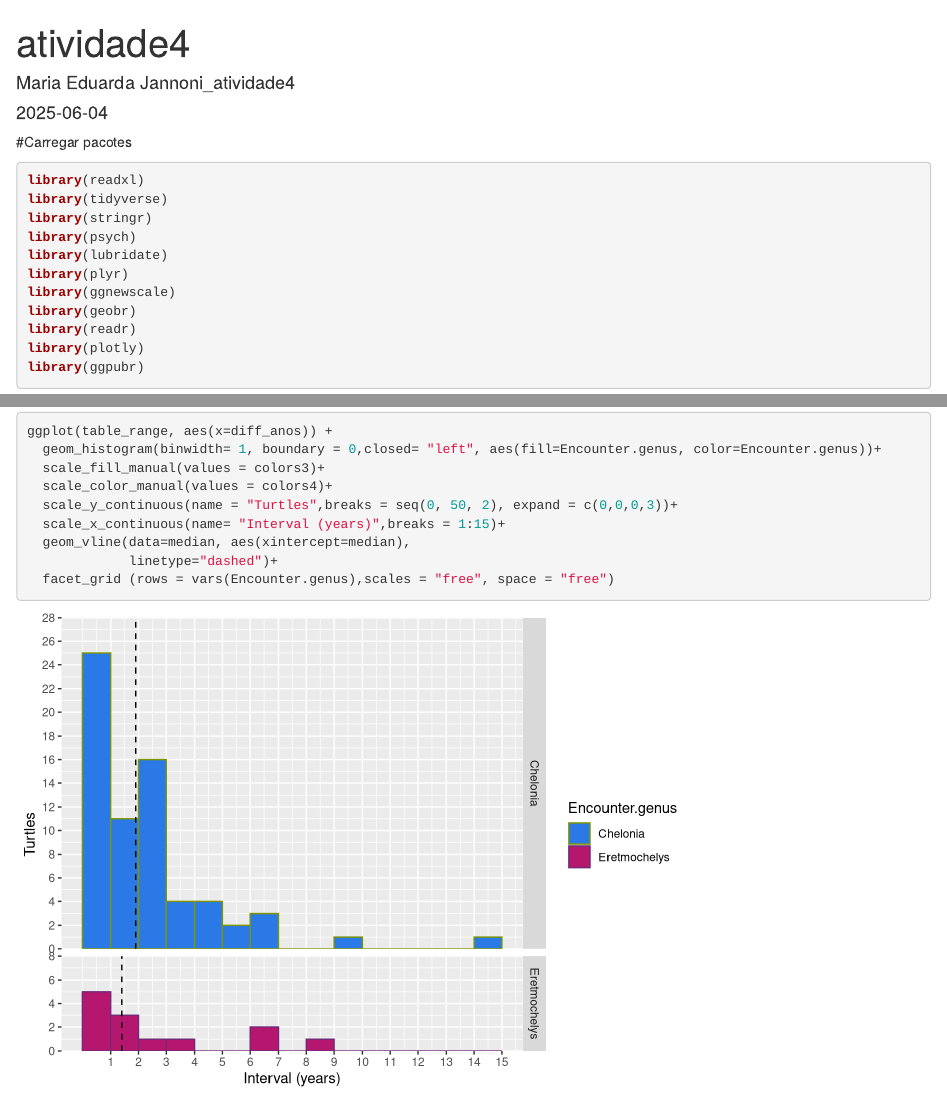
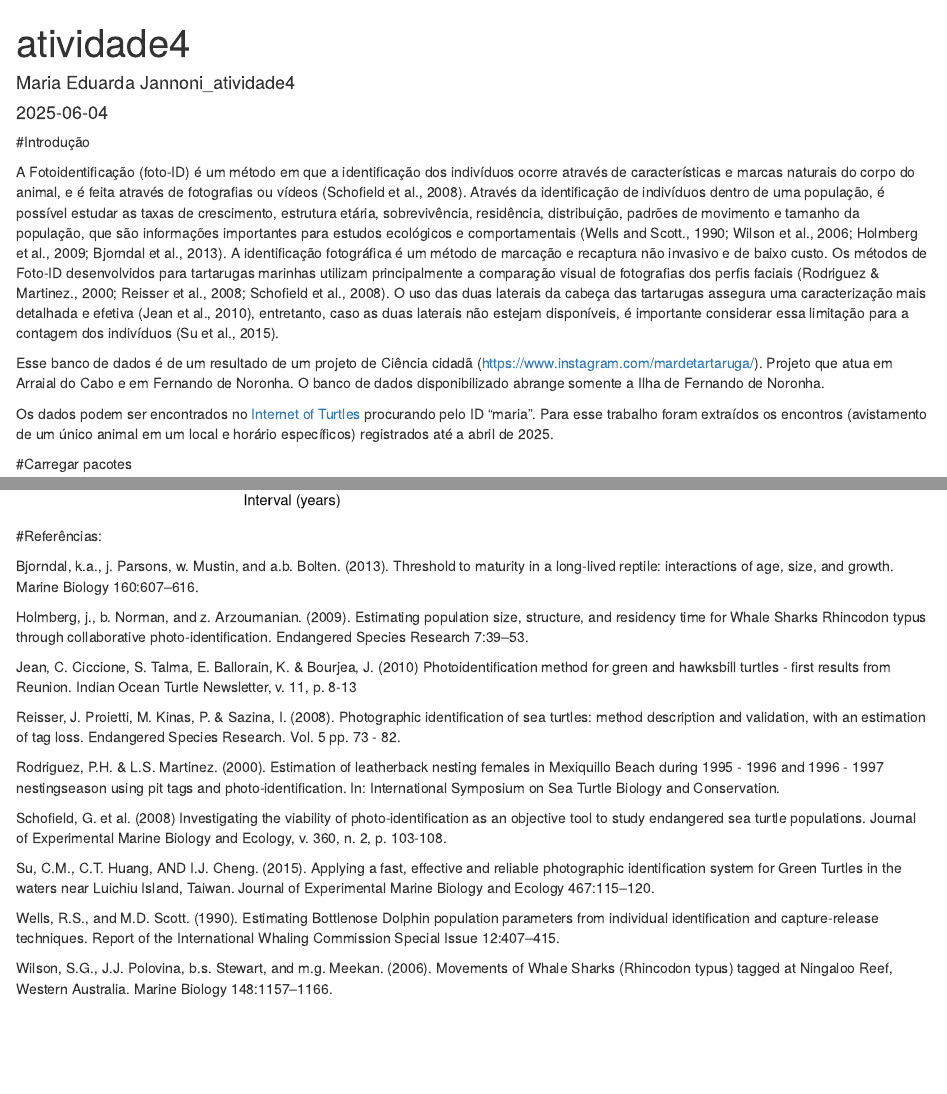
Before and after one commit to Dudapaivaj05/atividade4, an R Markdown document (index.Rmd): the page in a window 1100 px wide, from its top, and a second part further down, joined at a grey line. Rendered offline with R 4.5, knitr and Pandoc, with nearby package versions.

Commit message:
alterações

````diff
--- a/index.Rmd
+++ b/index.Rmd
@@ -4,6 +4,22 @@ author: "Maria Eduarda Jannoni_atividade4"
 date: "2025-06-04"
 output: html_document
 ---
+#Introdução
+
+A Fotoidentificação (foto-ID) é um método em que a identificação dos
+indivíduos ocorre através de características e marcas naturais do corpo do animal, e é feita através de fotografias ou vídeos (Schofield et al., 2008). Através da identificação de indivíduos dentro de uma população, é possível estudar as taxas de crescimento, estrutura etária, sobrevivência, residência, distribuição, padrões de movimento e tamanho da população, que são informações importantes para estudos ecológicos e
+comportamentais (Wells and Scott., 1990; Wilson et al., 2006; Holmberg et al., 2009; Bjorndal et al., 2013). A identificação fotográfica é um método de marcação e recaptura não invasivo e de baixo custo.
+Os métodos de Foto-ID desenvolvidos para tartarugas marinhas utilizam
+principalmente a comparação visual de fotografias dos perfis faciais (Rodriguez &  Martinez., 2000; Reisser et al., 2008; Schofield et al., 2008).
+O uso das duas laterais da cabeça das tartarugas assegura uma caracterização  mais detalhada e efetiva (Jean et al., 2010), entretanto, caso as duas laterais não estejam disponíveis, é importante considerar essa limitação para a contagem dos indivíduos (Su et al., 2015).
+
+Esse banco de dados é de um resultado de um projeto de Ciência cidadã (https://www.instagram.com/mardetartaruga/). Projeto que atua em Arraial do Cabo e em Fernando de Noronha.
+O banco de dados disponibilizado abrange somente a Ilha de Fernando de Noronha.
+
+Os dados podem ser encontrados no [Internet of Turtles](https://iot.wildbook.org/) procurando pelo ID "maria". Para esse trabalho foram extraídos os encontros (avistamento de um único animal em um local e horário específicos) registrados até a abril de 2025.
+
+
+
 #Carregar pacotes
 ```{r,results = 'hide', message=FALSE}
 library(readxl)
@@ -230,3 +245,31 @@ ggplot(table_range, aes(x=diff_anos)) +
              linetype="dashed")+
   facet_grid (rows = vars(Encounter.genus),scales = "free", space = "free")
 ```
+#Referências:
+
+Bjorndal, k.a., j. Parsons, w. Mustin, and a.b. Bolten. (2013). Threshold
+to maturity in a long-lived reptile: interactions of age, size, and growth. Marine
+Biology 160:607–616.
+
+Holmberg, j., b. Norman, and z. Arzoumanian. (2009). Estimating population size, structure, and residency time for Whale Sharks Rhincodon typus through collaborative photo-identification. Endangered Species
+Research 7:39–53.
+
+Jean, C. Ciccione, S. Talma, E. Ballorain, K. & Bourjea, J. (2010) Photoidentification method for green and hawksbill turtles - first results from
+Reunion. Indian Ocean Turtle Newsletter, v. 11, p. 8-13
+
+Reisser, J. Proietti, M. Kinas, P. & Sazina, I. (2008). Photographic identification of sea turtles: method description and validation, with an estimation of tag loss. Endangered Species Research. Vol. 5 pp. 73 - 82.
+
+Rodriguez, P.H. & L.S. Martinez. (2000). Estimation of leatherback nesting females in Mexiquillo Beach during 1995 - 1996 and 1996 - 1997 nestingseason using pit tags and photo-identification. In: International Symposium
+on Sea Turtle Biology and Conservation.
+
+Schofield, G. et al. (2008) Investigating the viability of photo-identification as an
+objective tool to study endangered sea turtle populations. Journal of
+Experimental Marine Biology and Ecology, v. 360, n. 2, p. 103-108.
+
+Su, C.M., C.T. Huang, AND I.J. Cheng. (2015). Applying a fast, effective and reliable photographic identification system for Green Turtles in the waters near Luichiu Island, Taiwan. Journal of Experimental Marine Biology and Ecology 467:115–120.
+
+Wells, R.S., and M.D. Scott. (1990). Estimating Bottlenose Dolphin population
+parameters from individual identification and capture-release techniques.
+Report of the International Whaling Commission Special Issue 12:407–415.
+
+Wilson, S.G., J.J. Polovina, b.s. Stewart, and m.g. Meekan. (2006). Movements of Whale Sharks (Rhincodon typus) tagged at Ningaloo Reef,  Western Australia. Marine Biology 148:1157–1166.
````
Also changed, not shown: index.html, index.Rmd (5 more changed lines).
